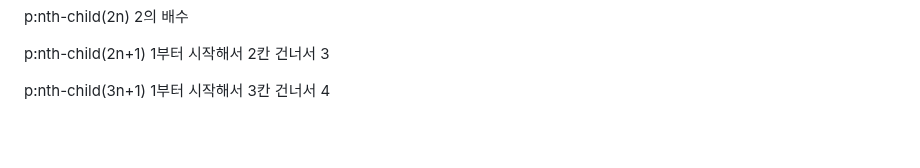
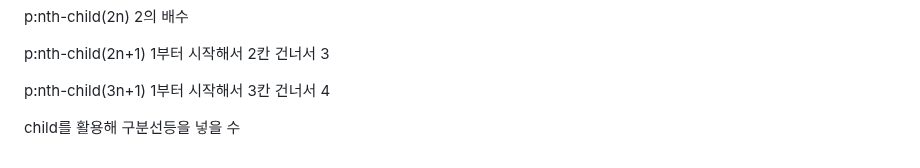
Before and after one commit to yangeunc/html_study, a Markdown page: README.md, the part around the change. Rendered like a GitHub page; blank space fills up the shorter version.

```diff
--- a/README.md
+++ b/README.md
@@ -185,3 +185,4 @@
 
 <p>p:nth-child(2n+1) 1부터 시작해서 2칸 건너서 3</p>
 <p>p:nth-child(3n+1) 1부터 시작해서 3칸 건너서 4</p>
+<p>child를 활용해 구분선등을 넣을 수 </p>
```
